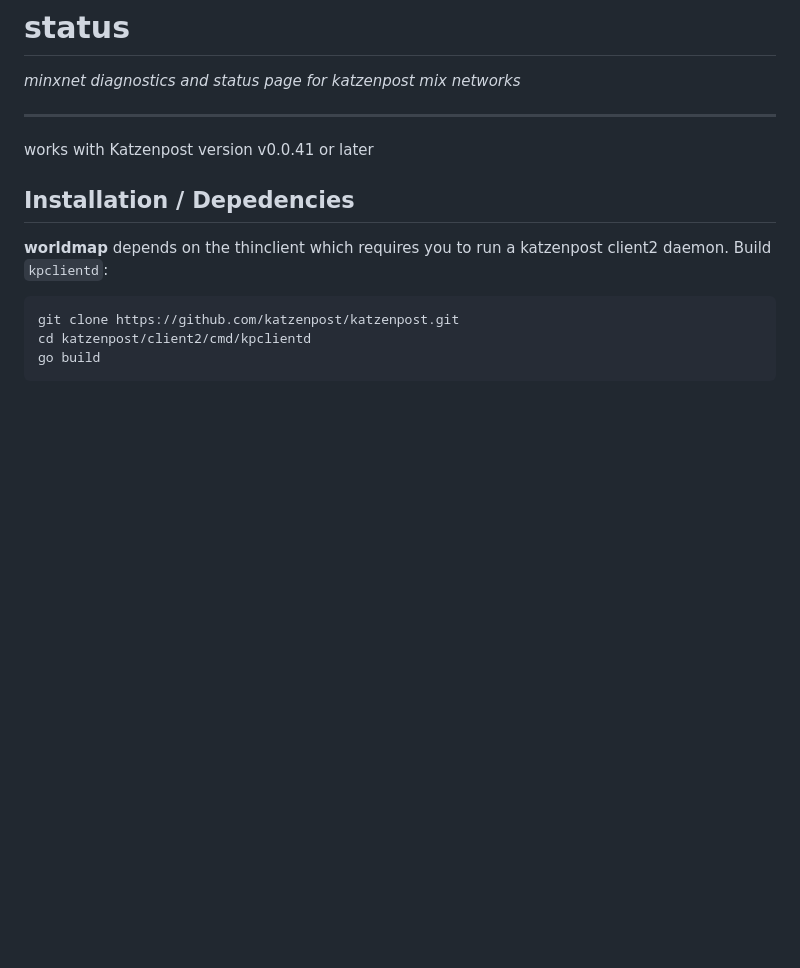
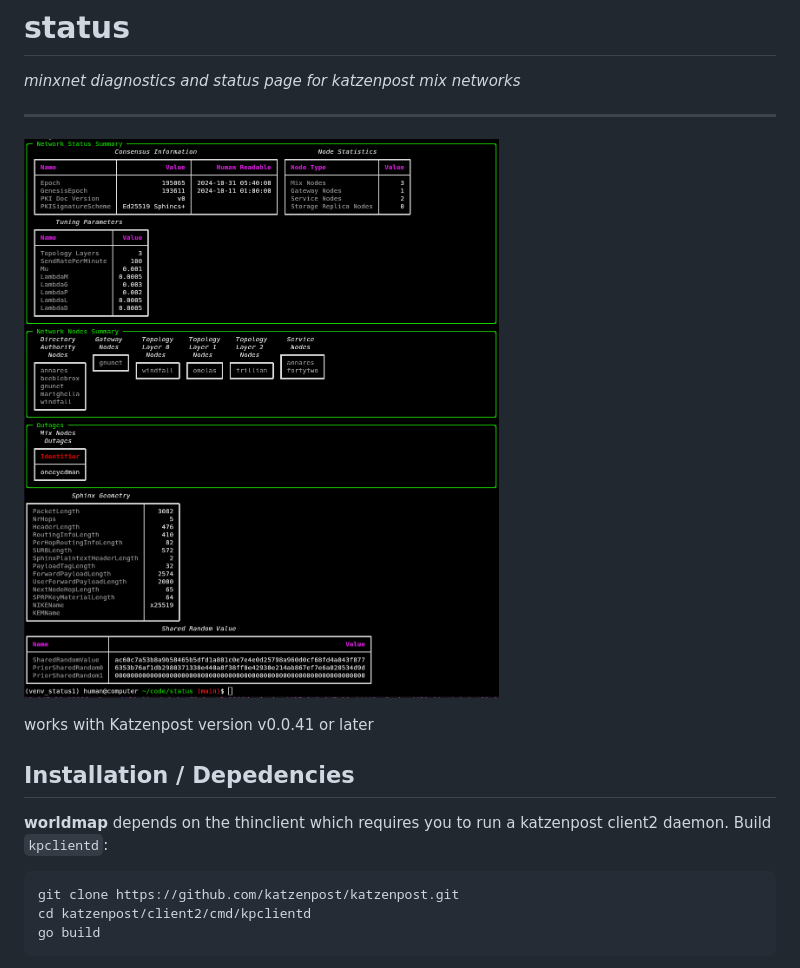
Before and after one commit to katzenpost/status, a Markdown page: README.md, the part around the change. Drawn GitHub-style; pictures changed too: status.png (added); blank space fills up the shorter version.

Commit message:
Update readme with example status image

```diff
--- a/README.md
+++ b/README.md
@@ -3,6 +3,9 @@
 *minxnet diagnostics and status page for katzenpost mix networks*
 
 ---
+
+![example status image](status.png "Status")
+
 
 works with Katzenpost version v0.0.41 or later
 
```
